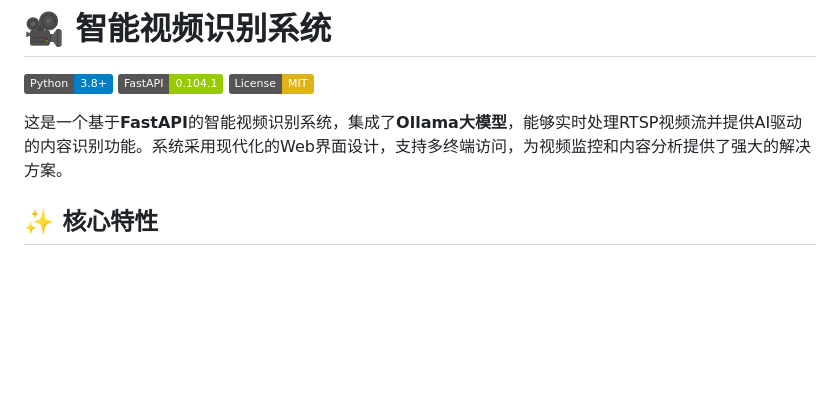
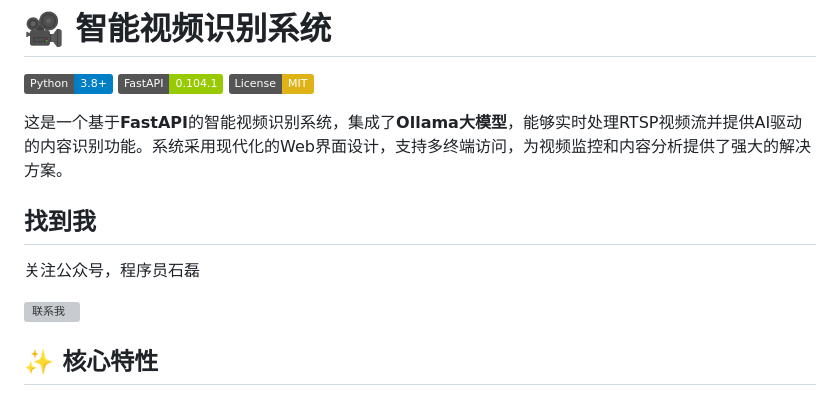
Before and after one commit to zhangleino1/vision_describe, a Markdown page: README.md, the part around one of its changes. Rendered like a GitHub page; badges without logos; blank space fills up the shorter version; grey boxes are pictures that could not be loaded.

```diff
--- a/README.md
+++ b/README.md
@@ -5,6 +5,11 @@
 [![License](https://img.shields.io/badge/License-MIT-yellow.svg)](LICENSE)
 
 这是一个基于**FastAPI**的智能视频识别系统，集成了**Ollama大模型**，能够实时处理RTSP视频流并提供AI驱动的内容识别功能。系统采用现代化的Web界面设计，支持多终端访问，为视频监控和内容分析提供了强大的解决方案。
+## 找到我
+
+关注公众号，程序员石磊
+
+![联系我](https://camo.githubusercontent.com/98cf0530f7031a371dbdeac8e39b34cc6cae29b126883c39de163b908df4b9a0/68747470733a2f2f696d672d626c6f672e6373646e696d672e636e2f39393936643865653439306134303261616137323433626138346165663137352e706e67)
 
 ## ✨ 核心特性
 
```
Also changed, not shown: other parts of README.md (+0 -2 lines).
